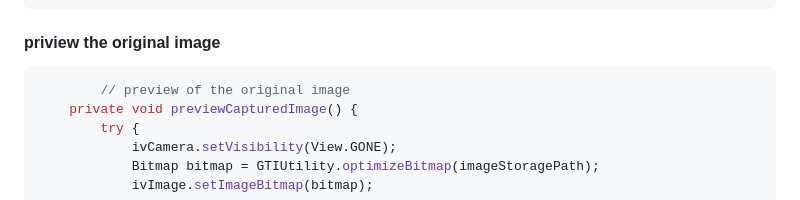
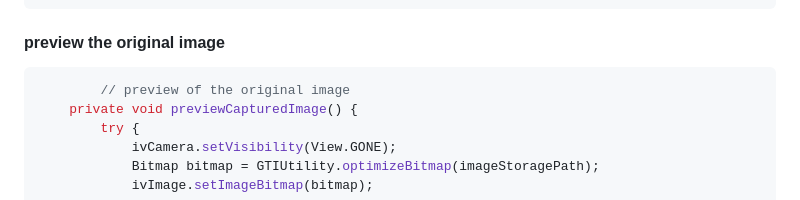
Before and after one commit to dangiashish/GeoTagImage, a Markdown page: README.md, the part around the change. GitHub-like rendering.

````diff
--- a/README.md
+++ b/README.md
@@ -208,7 +208,7 @@ public class MainActivity extends AppCompatActivity implements PermissionCallbac
         }
     }
 ```
-#### priview the original image
+#### preview the original image
 ```groovy
         // preview of the original image
     private void previewCapturedImage() {
````
